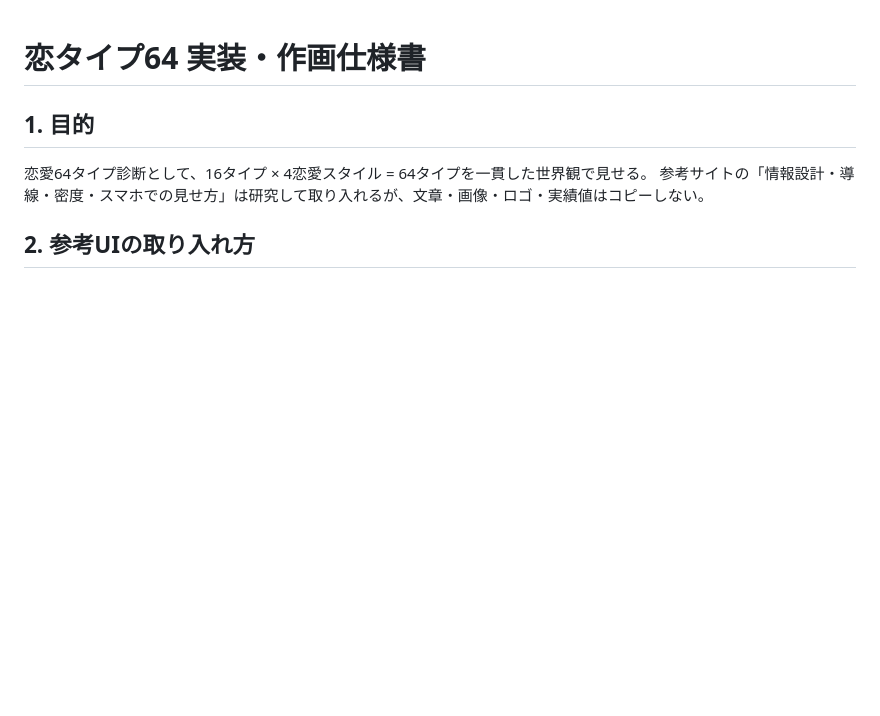
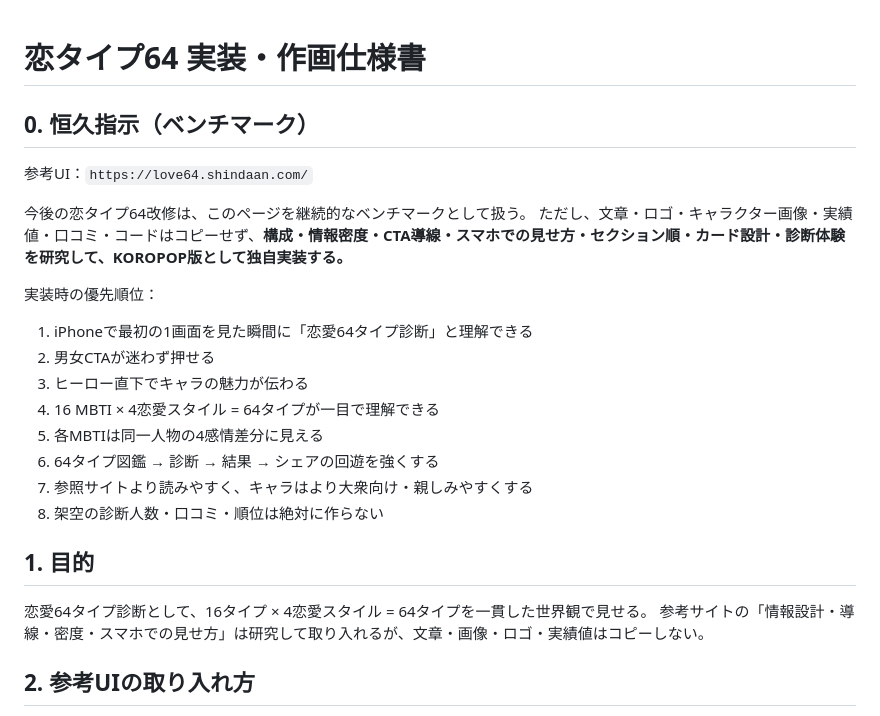
Before and after one commit to corocoro527/corogames, a Markdown page: LOVE64_IMPLEMENTATION_SPEC.md, the part around the change. Drawn GitHub-style; blank space fills up the shorter version.

Commit message:
Lock Love64 benchmark implementation brief

```diff
--- a/LOVE64_IMPLEMENTATION_SPEC.md
+++ b/LOVE64_IMPLEMENTATION_SPEC.md
@@ -1,4 +1,20 @@
 # 恋タイプ64 実装・作画仕様書
+
+## 0. 恒久指示（ベンチマーク）
+参考UI：`https://love64.shindaan.com/`
+
+今後の恋タイプ64改修は、このページを継続的なベンチマークとして扱う。
+ただし、文章・ロゴ・キャラクター画像・実績値・口コミ・コードはコピーせず、**構成・情報密度・CTA導線・スマホでの見せ方・セクション順・カード設計・診断体験を研究して、KOROPOP版として独自実装する。**
+
+実装時の優先順位：
+1. iPhoneで最初の1画面を見た瞬間に「恋愛64タイプ診断」と理解できる
+2. 男女CTAが迷わず押せる
+3. ヒーロー直下でキャラの魅力が伝わる
+4. 16 MBTI × 4恋愛スタイル = 64タイプが一目で理解できる
+5. 各MBTIは同一人物の4感情差分に見える
+6. 64タイプ図鑑 → 診断 → 結果 → シェアの回遊を強くする
+7. 参照サイトより読みやすく、キャラはより大衆向け・親しみやすくする
+8. 架空の診断人数・口コミ・順位は絶対に作らない
 
 ## 1. 目的
 恋愛64タイプ診断として、16タイプ × 4恋愛スタイル = 64タイプを一貫した世界観で見せる。
```
